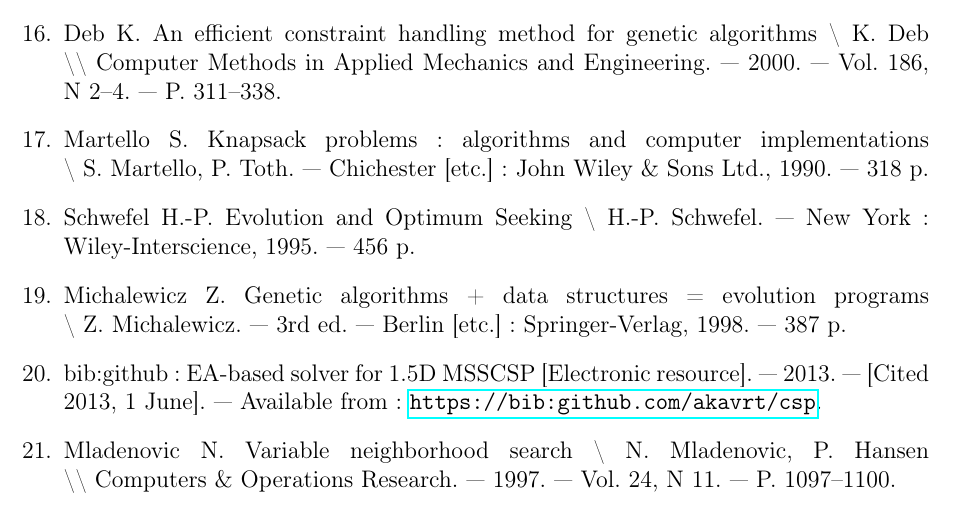
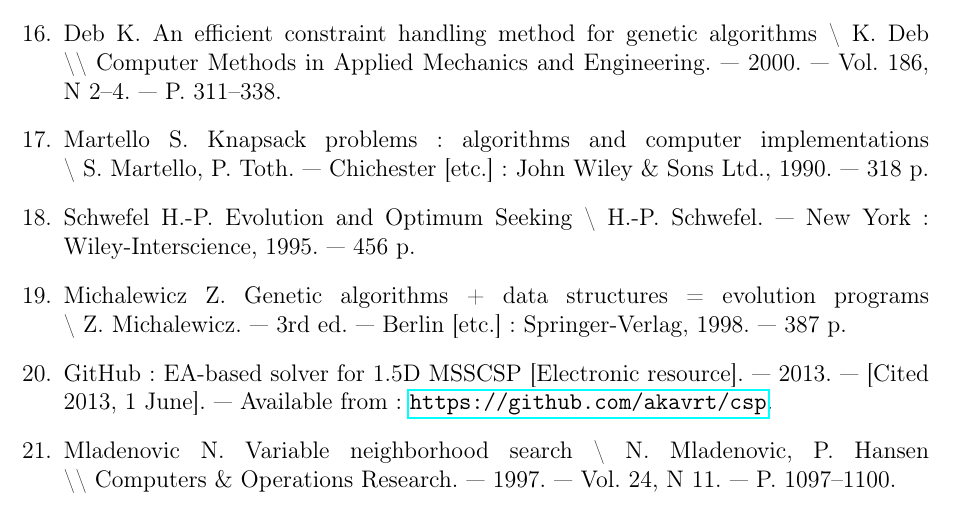
Before and after one commit to akavrt/csp, a LaTeX paper (docs/article_ru.tex): part of page 16 of 16, cut so that both start at the same text. Compiled offline with pdfLaTeX.

Commit message:
Fix typo in article's list of references.

```diff
--- a/docs/article_ru.tex
+++ b/docs/article_ru.tex
@@ -1070,10 +1070,10 @@ structures = evolution programs
 \textbackslash~Z.~Michalewicz.
 --- 3rd ed. --- Berlin [etc.] : Springer-Verlag, 1998. --- 387 p.
 
-\bibitem{bib:github} bib:github : EA-based solver for 1.5D MSSCSP [Electronic
+\bibitem{bib:github} GitHub : EA-based solver for 1.5D MSSCSP [Electronic
 resource].
 --- 2013. --- [Cited 2013, 1 June].
---- Available from : \url{https://bib:github.com/akavrt/csp}.
+--- Available from : \url{https://github.com/akavrt/csp}.
 
 \bibitem{bib:mladenovic97} Mladenovic~N. Variable neighborhood search
 \textbackslash~N.~Mladenovic, P.~Hansen
```
Also changed, not shown: docs/article_ru.pdf, 1 other file.
